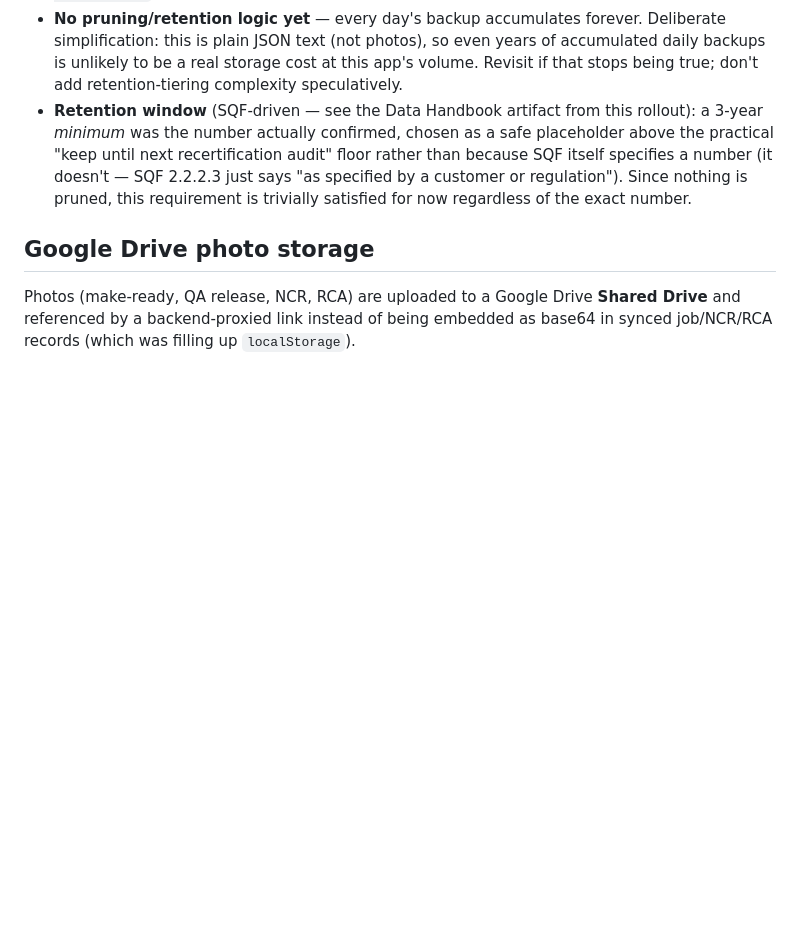
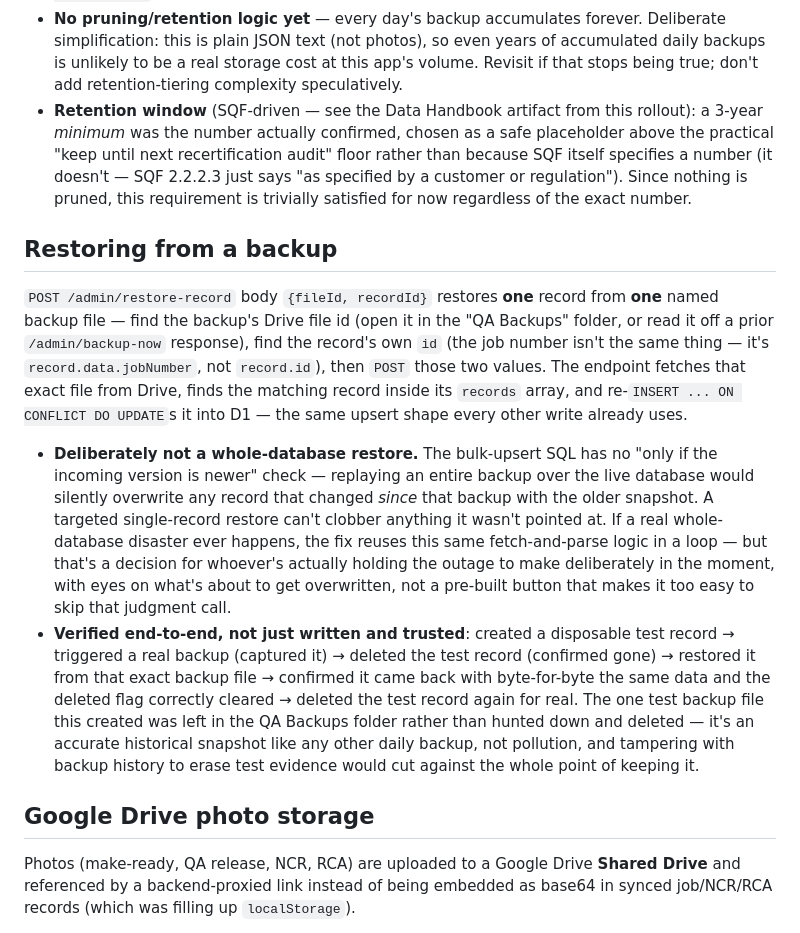
Before and after one commit to anthonymancino222/qa-checklist, a Markdown page: CLAUDE.md, the part around the change. Drawn GitHub-style; blank space fills up the shorter version.

Commit message:
Document the tested single-record restore procedure
POST /admin/restore-record - deliberately restores one record from one
named backup file, not the whole database at once. The bulk-upsert has no
newer-wins check, so replaying an entire backup blindly could overwrite
live data that changed after that snapshot with something older. A real
whole-database disaster restore reuses the same fetch-and-parse logic in a
loop, but stays a deliberate judgment call for whoever is actually holding
the outage, not a pre-built button.

Verified end-to-end against the real backend: created a disposable test
record, backed it up for real, deleted it, restored it from that exact
backup file, confirmed byte-for-byte correct data and deleted flag back,
cleaned up the live test record afterward. Left the one test backup file
in Drive - it is an accurate historical snapshot, not something to tamper
with just to hide that a test happened.

```diff
--- a/CLAUDE.md
+++ b/CLAUDE.md
@@ -39,6 +39,13 @@ Either way: editing env vars manually is Overview → Settings → "Variables an
 - **`POST /admin/backup-now`** (same auth as everything else) triggers `runBackup()` on demand — exists so a backup can be verified/triggered immediately rather than only trusting an unwatched cron for up to 24 hours. Returns `{ok, backup: {fileId, filename, recordCount, exportedAt}}`.
 - **No pruning/retention logic yet** — every day's backup accumulates forever. Deliberate simplification: this is plain JSON text (not photos), so even years of accumulated daily backups is unlikely to be a real storage cost at this app's volume. Revisit if that stops being true; don't add retention-tiering complexity speculatively.
 - **Retention window** (SQF-driven — see the Data Handbook artifact from this rollout): a 3-year *minimum* was the number actually confirmed, chosen as a safe placeholder above the practical "keep until next recertification audit" floor rather than because SQF itself specifies a number (it doesn't — SQF 2.2.2.3 just says "as specified by a customer or regulation"). Since nothing is pruned, this requirement is trivially satisfied for now regardless of the exact number.
+
+## Restoring from a backup
+
+`POST /admin/restore-record` body `{fileId, recordId}` restores **one** record from **one** named backup file — find the backup's Drive file id (open it in the "QA Backups" folder, or read it off a prior `/admin/backup-now` response), find the record's own `id` (the job number isn't the same thing — it's `record.data.jobNumber`, not `record.id`), then `POST` those two values. The endpoint fetches that exact file from Drive, finds the matching record inside its `records` array, and re-`INSERT ... ON CONFLICT DO UPDATE`s it into D1 — the same upsert shape every other write already uses.
+
+- **Deliberately not a whole-database restore.** The bulk-upsert SQL has no "only if the incoming version is newer" check — replaying an entire backup over the live database would silently overwrite any record that changed *since* that backup with the older snapshot. A targeted single-record restore can't clobber anything it wasn't pointed at. If a real whole-database disaster ever happens, the fix reuses this same fetch-and-parse logic in a loop — but that's a decision for whoever's actually holding the outage to make deliberately in the moment, with eyes on what's about to get overwritten, not a pre-built button that makes it too easy to skip that judgment call.
+- **Verified end-to-end, not just written and trusted**: created a disposable test record → triggered a real backup (captured it) → deleted the test record (confirmed gone) → restored it from that exact backup file → confirmed it came back with byte-for-byte the same data and the deleted flag correctly cleared → deleted the test record again for real. The one test backup file this created was left in the QA Backups folder rather than hunted down and deleted — it's an accurate historical snapshot like any other daily backup, not pollution, and tampering with backup history to erase test evidence would cut against the whole point of keeping it.
 
 ## Google Drive photo storage
 
```
